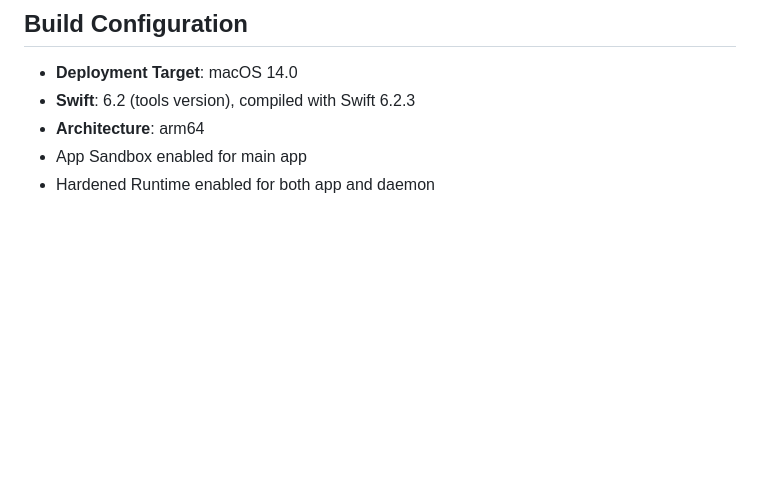
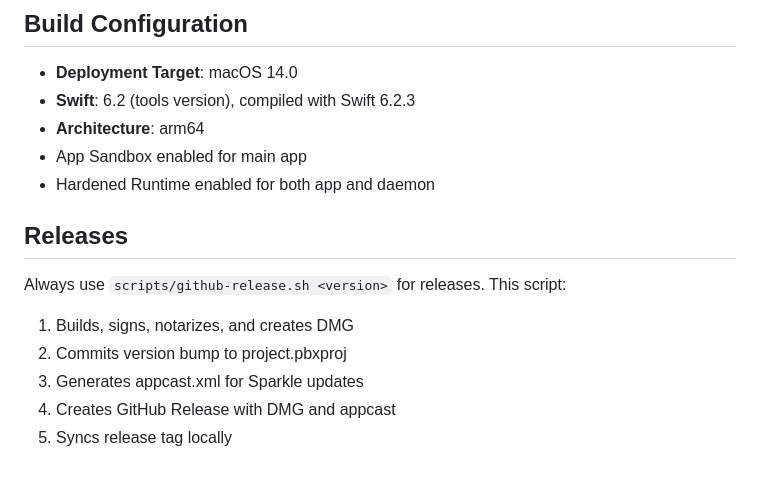
Before and after one commit to raviriley/Willpower, a Markdown page: CLAUDE.md, the part around the change. Drawn GitHub-style; blank space fills up the shorter version.

Commit message:
Add release process instructions to CLAUDE.md
Documented the recommended release workflow using the github-release.sh script, outlining steps for building, signing, notarizing, and publishing releases.

```diff
--- a/CLAUDE.md
+++ b/CLAUDE.md
@@ -91,3 +91,12 @@ Key completed features:
 - **Architecture**: arm64
 - App Sandbox enabled for main app
 - Hardened Runtime enabled for both app and daemon
+
+## Releases
+
+Always use `scripts/github-release.sh <version>` for releases. This script:
+1. Builds, signs, notarizes, and creates DMG
+2. Commits version bump to project.pbxproj
+3. Generates appcast.xml for Sparkle updates
+4. Creates GitHub Release with DMG and appcast
+5. Syncs release tag locally
```
